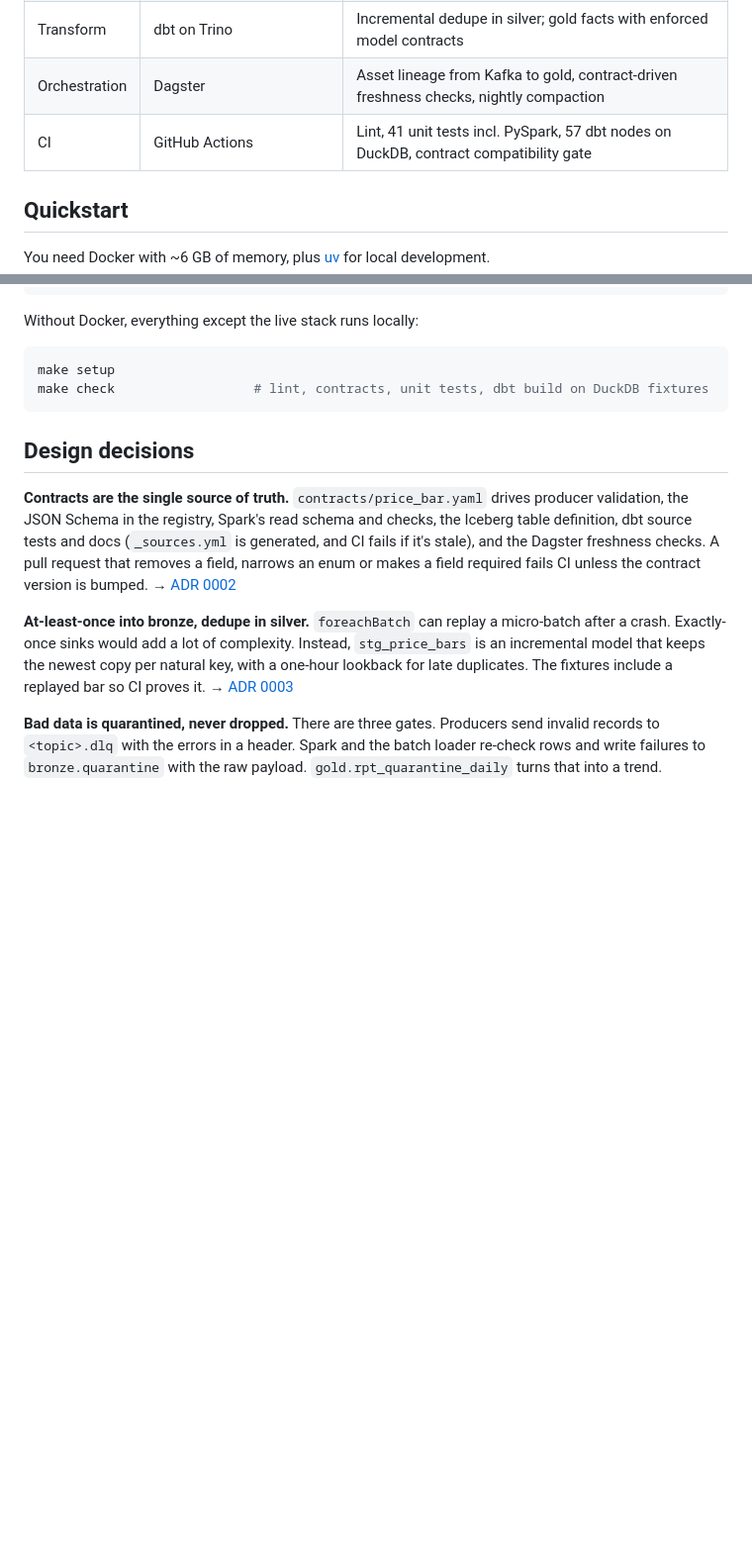
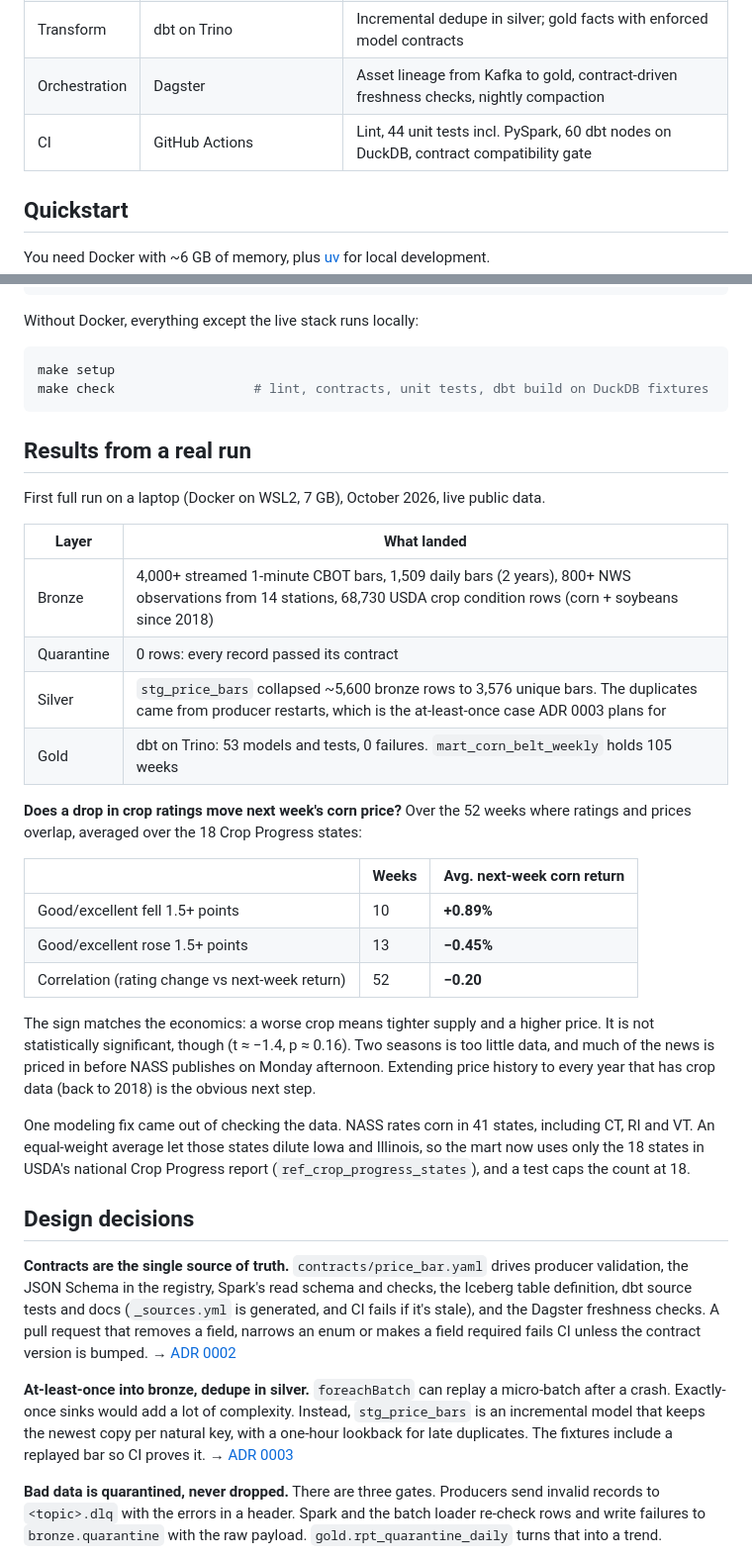
Before and after one commit to Myselfgitcone/grainflow, a Markdown page: README.md, 2 parts joined by grey strips. Shown at 99% size. Rendered like a GitHub page; blank space fills up the shorter version.

Commit message:
Document results from the first full run (#8)
Co-authored-by: Jagadish Butukuri <jagadishbutukuri11@gmail.com>

````diff
--- a/README.md
+++ b/README.md
@@ -60,7 +60,7 @@ flowchart LR
 | Storage | Iceberg v2, SeaweedFS (S3 API), Postgres | Day-partitioned bronze tables; one catalog shared by Spark, Trino and pyiceberg |
 | Transform | dbt on Trino | Incremental dedupe in silver; gold facts with enforced model contracts |
 | Orchestration | Dagster | Asset lineage from Kafka to gold, contract-driven freshness checks, nightly compaction |
-| CI | GitHub Actions | Lint, 41 unit tests incl. PySpark, 57 dbt nodes on DuckDB, contract compatibility gate |
+| CI | GitHub Actions | Lint, 44 unit tests incl. PySpark, 60 dbt nodes on DuckDB, contract compatibility gate |
 
 ## Quickstart
 
@@ -94,6 +94,37 @@ Without Docker, everything except the live stack runs locally:
 make setup
 make check                  # lint, contracts, unit tests, dbt build on DuckDB fixtures
 ```
+
+## Results from a real run
+
+First full run on a laptop (Docker on WSL2, 7 GB), October 2026, live public data.
+
+| Layer | What landed |
+| --- | --- |
+| Bronze | 4,000+ streamed 1-minute CBOT bars, 1,509 daily bars (2 years), 800+ NWS observations from 14 stations, 68,730 USDA crop condition rows (corn + soybeans since 2018) |
+| Quarantine | 0 rows: every record passed its contract |
+| Silver | `stg_price_bars` collapsed ~5,600 bronze rows to 3,576 unique bars. The duplicates came from producer restarts, which is the at-least-once case ADR 0003 plans for |
+| Gold | dbt on Trino: 53 models and tests, 0 failures. `mart_corn_belt_weekly` holds 105 weeks |
+
+**Does a drop in crop ratings move next week's corn price?** Over the 52 weeks where
+ratings and prices overlap, averaged over the 18 Crop Progress states:
+
+| | Weeks | Avg. next-week corn return |
+| --- | --- | --- |
+| Good/excellent fell 1.5+ points | 10 | **+0.89%** |
+| Good/excellent rose 1.5+ points | 13 | **−0.45%** |
+| Correlation (rating change vs next-week return) | 52 | **−0.20** |
+
+The sign matches the economics: a worse crop means tighter supply and a higher price.
+It is not statistically significant, though (t ≈ −1.4, p ≈ 0.16). Two seasons is
+too little data, and much of the news is priced in before NASS publishes on
+Monday afternoon. Extending price history to every year that has crop data
+(back to 2018) is the obvious next step.
+
+One modeling fix came out of checking the data. NASS rates corn in 41 states,
+including CT, RI and VT. An equal-weight average let those states dilute Iowa
+and Illinois, so the mart now uses only the 18 states in USDA's national Crop
+Progress report (`ref_crop_progress_states`), and a test caps the count at 18.
 
 ## Design decisions
 
````
